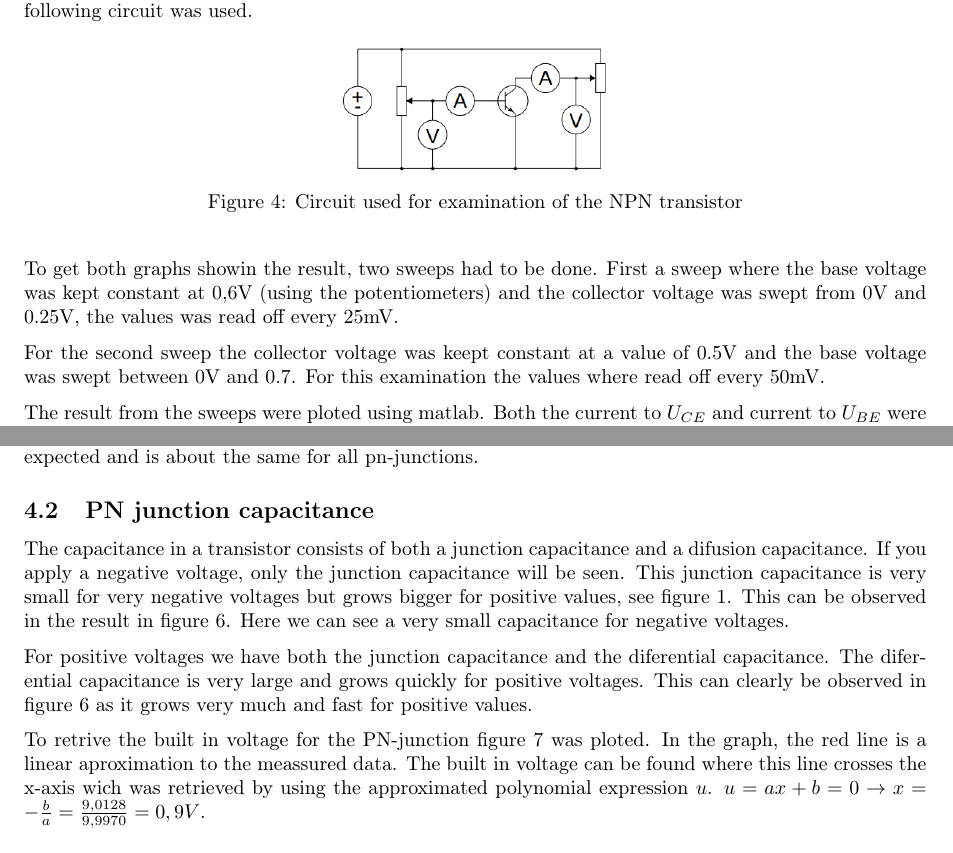
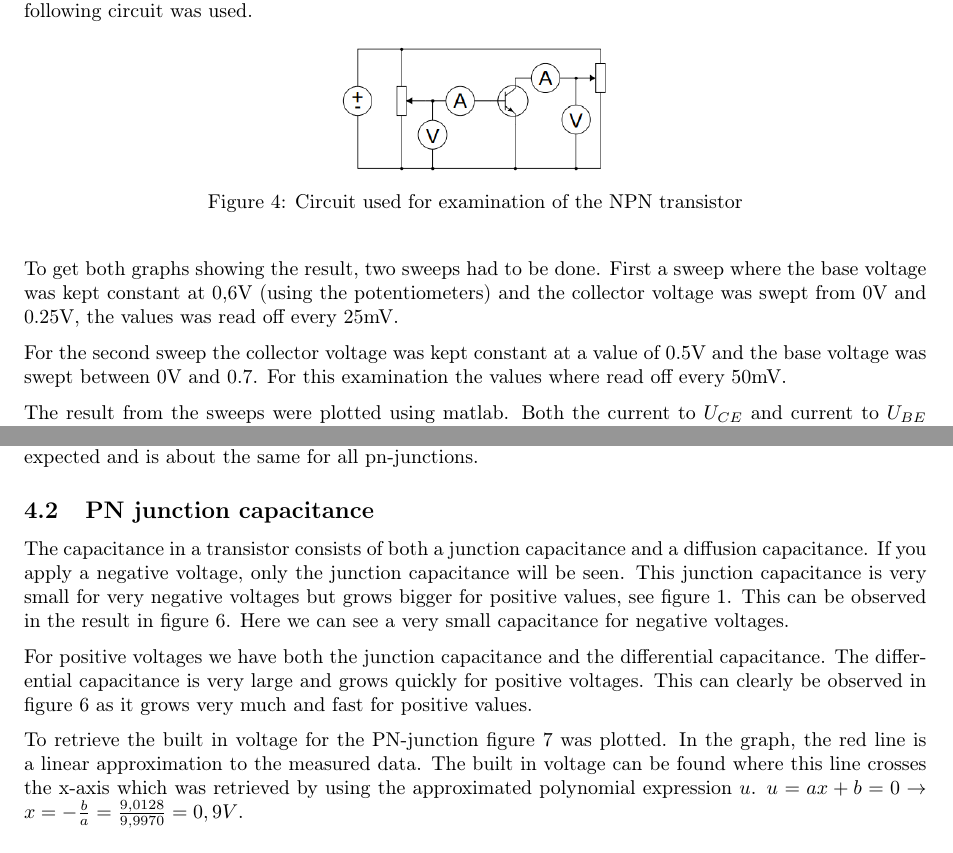
Before and after one commit to AwfulHaircut/kompen, a LaTeX document (rapp.tex): two parts of pages 5 and 8 of 10, joined at a grey line, cut so that both start at the same text. Compiled offline with pdfLaTeX.

Commit message:
DONE AND DONE

```diff
--- a/rapp.tex
+++ b/rapp.tex
@@ -74,11 +74,11 @@ The examination of the NPN transistor was a little bit more challenging than for
 	\caption{Circuit used for examination of the NPN transistor}
 	\label{npn_koppling}
 \end{figure}
-To get both graphs showin the result, two sweeps had to be done. First a sweep where the base voltage was kept constant at 0,6V (using the potentiometers) and the collector voltage was swept from 0V and 0.25V, the values was read off every 25mV.
+To get both graphs showing the result, two sweeps had to be done. First a sweep where the base voltage was kept constant at 0,6V (using the potentiometers) and the collector voltage was swept from 0V and 0.25V, the values was read off every 25mV.
 
-For the second sweep the collector voltage was keept constant at a value of 0.5V and the base voltage was swept between 0V and 0.7. For this examination the values where read off every 50mV.
+For the second sweep the collector voltage was kept constant at a value of 0.5V and the base voltage was swept between 0V and 0.7. For this examination the values where read off every 50mV.
 
-The result from the sweeps were ploted using matlab. Both the current to $U_{CE}$ and current to $U_{BE}$ were ploted.
+The result from the sweeps were plotted using matlab. Both the current to $U_{CE}$ and current to $U_{BE}$ were plotted.
 
 \section{Result}
 \subsection{Pn-junction UI}
@@ -122,11 +122,11 @@ The following graphs were plotted for the current in the npn transistor. The ear
 In figure \ref{pn_ui} the current to voltage ratio is plotted from the measured values. Since this is a pn-junction it is expected to behave like a normal diode. In the graph it is clear that the current through the pn-junction is zero until it the voltage over the junction reaches about 0.7V. This value of the forward voltage is expected and is about the same for all pn-junctions.
 
 \subsection{PN junction capacitance}
-The capacitance in a transistor consists of both a junction capacitance and a difusion capacitance. If you apply a negative voltage, only the junction capacitance will be seen. This junction capacitance is very small for very negative voltages but grows bigger for positive values, see figure \ref{capp}. This can be observed in the result in figure \ref{pn_cap}. Here we can see a very small capacitance for negative voltages.
+The capacitance in a transistor consists of both a junction capacitance and a diffusion capacitance. If you apply a negative voltage, only the junction capacitance will be seen. This junction capacitance is very small for very negative voltages but grows bigger for positive values, see figure \ref{capp}. This can be observed in the result in figure \ref{pn_cap}. Here we can see a very small capacitance for negative voltages.
 
-For positive voltages we have both the junction capacitance and the diferential capacitance. The diferential capacitance is very large and grows quickly for positive voltages. This can clearly be observed in figure \ref{pn_cap} as it grows very much and fast for positive values.
+For positive voltages we have both the junction capacitance and the differential capacitance. The differential capacitance is very large and grows quickly for positive voltages. This can clearly be observed in figure \ref{pn_cap} as it grows very much and fast for positive values.
 
-To retrive the built in voltage for the PN-junction figure \ref{pn_cap_built_in_v} was ploted. In the graph, the red line is a linear aproximation to the meassured data. The built in voltage can be found where this line crosses the x-axis wich was retrieved by using the approximated polynomial expression $u$. $ u = ax + b = 0 \rightarrow x = -\frac{b}{a} = \frac{9,0128}{9,9970} = 0,9V$.
+To retrieve the built in voltage for the PN-junction figure \ref{pn_cap_built_in_v} was plotted. In the graph, the red line is a linear approximation to the measured data. The built in voltage can be found where this line crosses the x-axis which was retrieved by using the approximated polynomial expression $u$. $ u = ax + b = 0 \rightarrow x = -\frac{b}{a} = \frac{9,0128}{9,9970} = 0,9V$.
 
 \subsection{NPN transistor}
 As you can see to the left in figure \ref{npn} an increasing voltage from zero to about 0.25 volts results in a substantially increase in the collector current. The current doesn't increase to infinity and beyond though. The current that flows through the transistor is dependent on the current that the power source can deliver. The steep increase in current stops since there are no more electrons that can diffuse from the emitter through the base to the collector in the transistor.
```
Also changed, not shown: rapp.tex (6 more changed lines).
